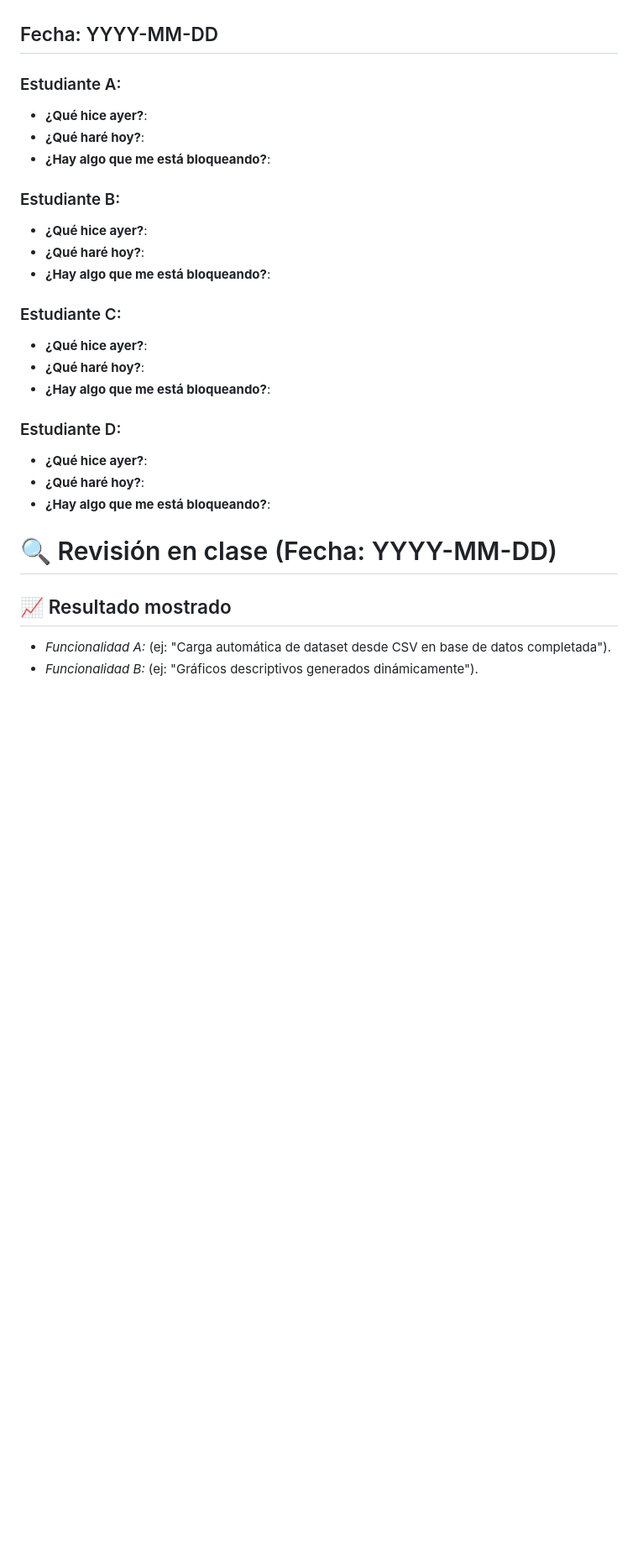
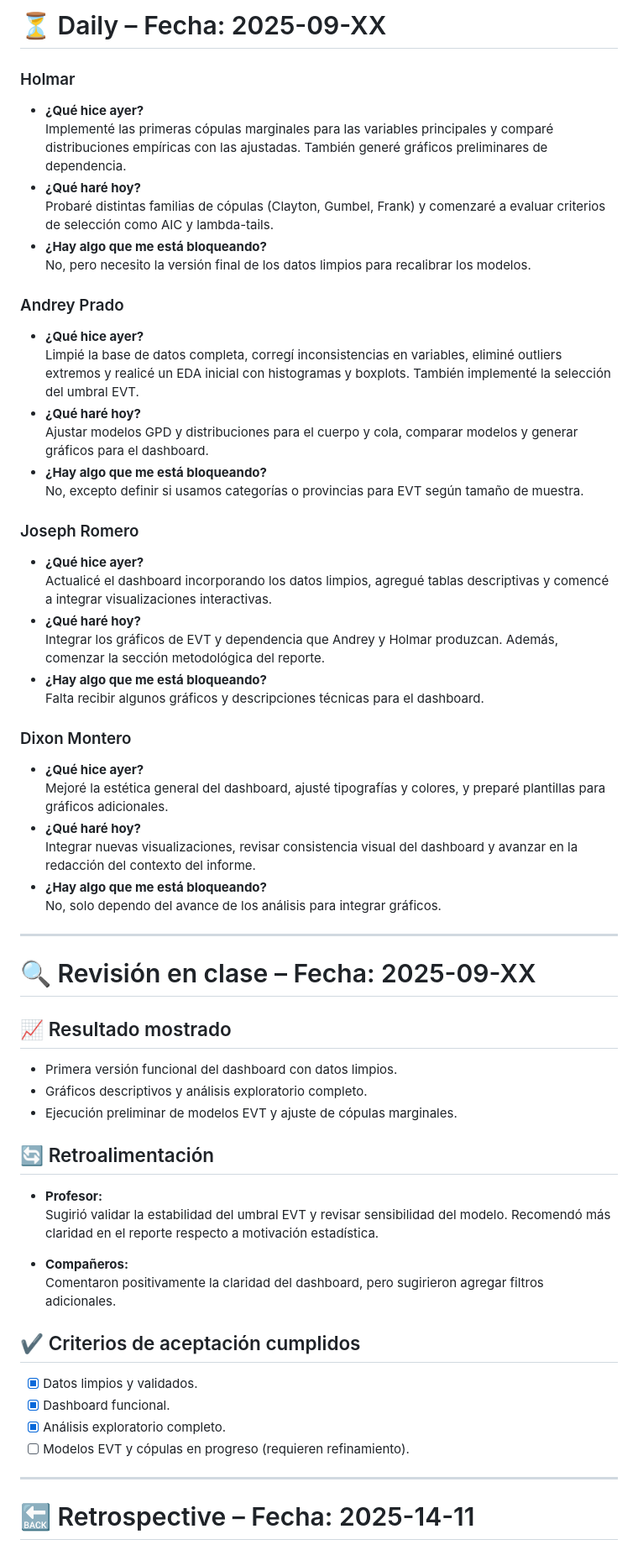
Before and after one commit to CA0307-II-2025/grupo-2, a Markdown page: scrum/sprints/sprint_7.md, the part around one of its changes. Shown at 84% size. GitHub-like rendering; blank space fills up the shorter version.

```diff
--- a/scrum/sprints/sprint_7.md
+++ b/scrum/sprints/sprint_7.md
@@ -46,36 +73,62 @@ El formato para cada estudiante debe ser
 
+# ⏳ Daily – Fecha: 2025-09-XX
 
-##  Fecha: YYYY-MM-DD
+### Holmar
+- **¿Qué hice ayer?**
+  Implementé las primeras cópulas marginales para las variables principales y comparé distribuciones empíricas con las ajustadas. También generé gráficos preliminares de dependencia.
+- **¿Qué haré hoy?**
+  Probaré distintas familias de cópulas (Clayton, Gumbel, Frank) y comenzaré a evaluar criterios de selección como AIC y lambda-tails.
+- **¿Hay algo que me está bloqueando?**
+  No, pero necesito la versión final de los datos limpios para recalibrar los modelos.
 
-### Estudiante A:
-- **¿Qué hice ayer?**:
-- **¿Qué haré hoy?**:
-- **¿Hay algo que me está bloqueando?**:
+### Andrey Prado
+- **¿Qué hice ayer?**
+  Limpié la base de datos completa, corregí inconsistencias en variables, eliminé outliers extremos y realicé un EDA inicial con histogramas y boxplots. También implementé la selección del umbral EVT.
+- **¿Qué haré hoy?**
+  Ajustar modelos GPD y distribuciones para el cuerpo y cola, comparar modelos y generar gráficos para el dashboard.
+- **¿Hay algo que me está bloqueando?**
+  No, excepto definir si usamos categorías o provincias para EVT según tamaño de muestra.
 
-### Estudiante B:
-- **¿Qué hice ayer?**:
-- **¿Qué haré hoy?**:
-- **¿Hay algo que me está bloqueando?**:
+### Joseph Romero
+- **¿Qué hice ayer?**
+  Actualicé el dashboard incorporando los datos limpios, agregué tablas descriptivas y comencé a integrar visualizaciones interactivas.
+- **¿Qué haré hoy?**
+  Integrar los gráficos de EVT y dependencia que Andrey y Holmar produzcan. Además, comenzar la sección metodológica del reporte.
+- **¿Hay algo que me está bloqueando?**
+  Falta recibir algunos gráficos y descripciones técnicas para el dashboard.
 
-### Estudiante C:
-- **¿Qué hice ayer?**:
-- **¿Qué haré hoy?**:
-- **¿Hay algo que me está bloqueando?**:
+### Dixon Montero
+- **¿Qué hice ayer?**
+  Mejoré la estética general del dashboard, ajusté tipografías y colores, y preparé plantillas para gráficos adicionales.
+- **¿Qué haré hoy?**
+  Integrar nuevas visualizaciones, revisar consistencia visual del dashboard y avanzar en la redacción del contexto del informe.
+- **¿Hay algo que me está bloqueando?**
+  No, solo dependo del avance de los análisis para integrar gráficos.
 
-### Estudiante D:
-- **¿Qué hice ayer?**:
-- **¿Qué haré hoy?**:
-- **¿Hay algo que me está bloqueando?**:
+---
 
+# 🔍 Revisión en clase – Fecha: 2025-09-XX
 
+## 📈 Resultado mostrado
+- Primera versión funcional del dashboard con datos limpios.
+- Gráficos descriptivos y análisis exploratorio completo.
+- Ejecución preliminar de modelos EVT y ajuste de cópulas marginales.
 
-# 🔍   Revisión en clase (Fecha: YYYY-MM-DD)
+## 🔄 Retroalimentación
 
+- **Profesor:**
+  Sugirió validar la estabilidad del umbral EVT y revisar sensibilidad del modelo. Recomendó más claridad en el reporte respecto a motivación estadística.
 
+- **Compañeros:**
+  Comentaron positivamente la claridad del dashboard, pero sugirieron agregar filtros adicionales.
 
-## 📈  Resultado mostrado
+## ✔ Criterios de aceptación cumplidos
+- [x] Datos limpios y validados.
+- [x] Dashboard funcional.
+- [x] Análisis exploratorio completo.
+- [ ] Modelos EVT y cópulas en progreso (requieren refinamiento).
 
-- *Funcionalidad A:* (ej: "Carga automática de dataset desde CSV en base de datos completada").
-- *Funcionalidad B:* (ej: "Gráficos descriptivos generados dinámicamente").
+---
 
+# 🔙 Retrospective – Fecha: 2025-14-11
 
```
Also changed, not shown: other parts of scrum/sprints/sprint_7.md (+64 -54 lines).
